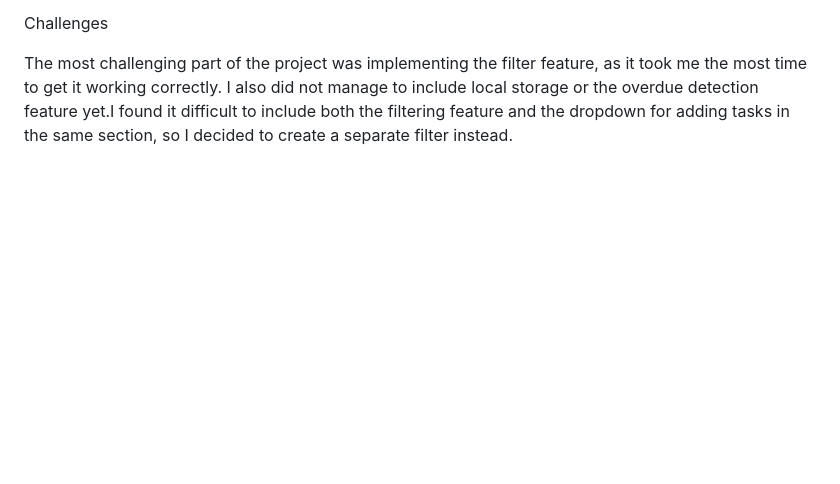
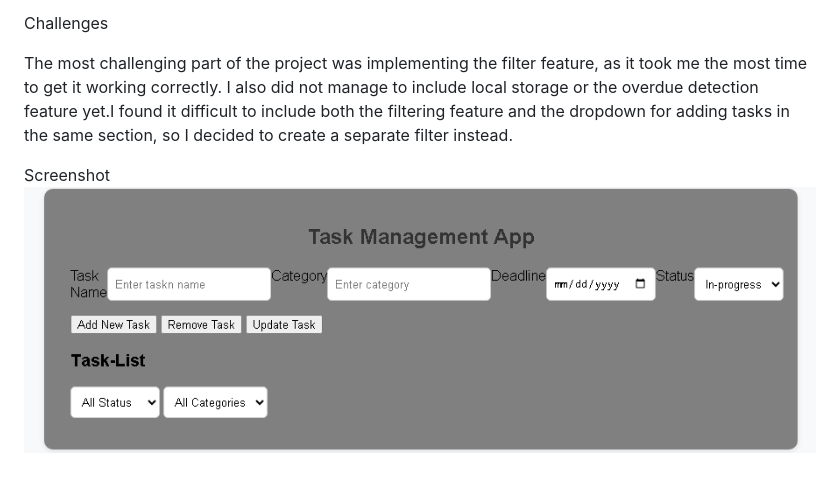
Before and after one commit to revathirao/Task-Management--App, a Markdown page: README.md, the part around the change. Drawn GitHub-style; pictures changed too: image.png (added); blank space fills up the shorter version.

```diff
--- a/README.md
+++ b/README.md
@@ -42,3 +42,6 @@ README.md
 Challenges
 
 The most challenging part of the project was implementing the filter feature, as it took me the most time to get it working correctly. I also did not manage to include local storage or the overdue detection feature yet.I found it difficult to include both the filtering feature and the dropdown for adding tasks in the same section, so I decided to create a separate filter instead.
+
+Screenshot
+![alt text](image.png)
```
Also changed, not shown: 1 other file.
